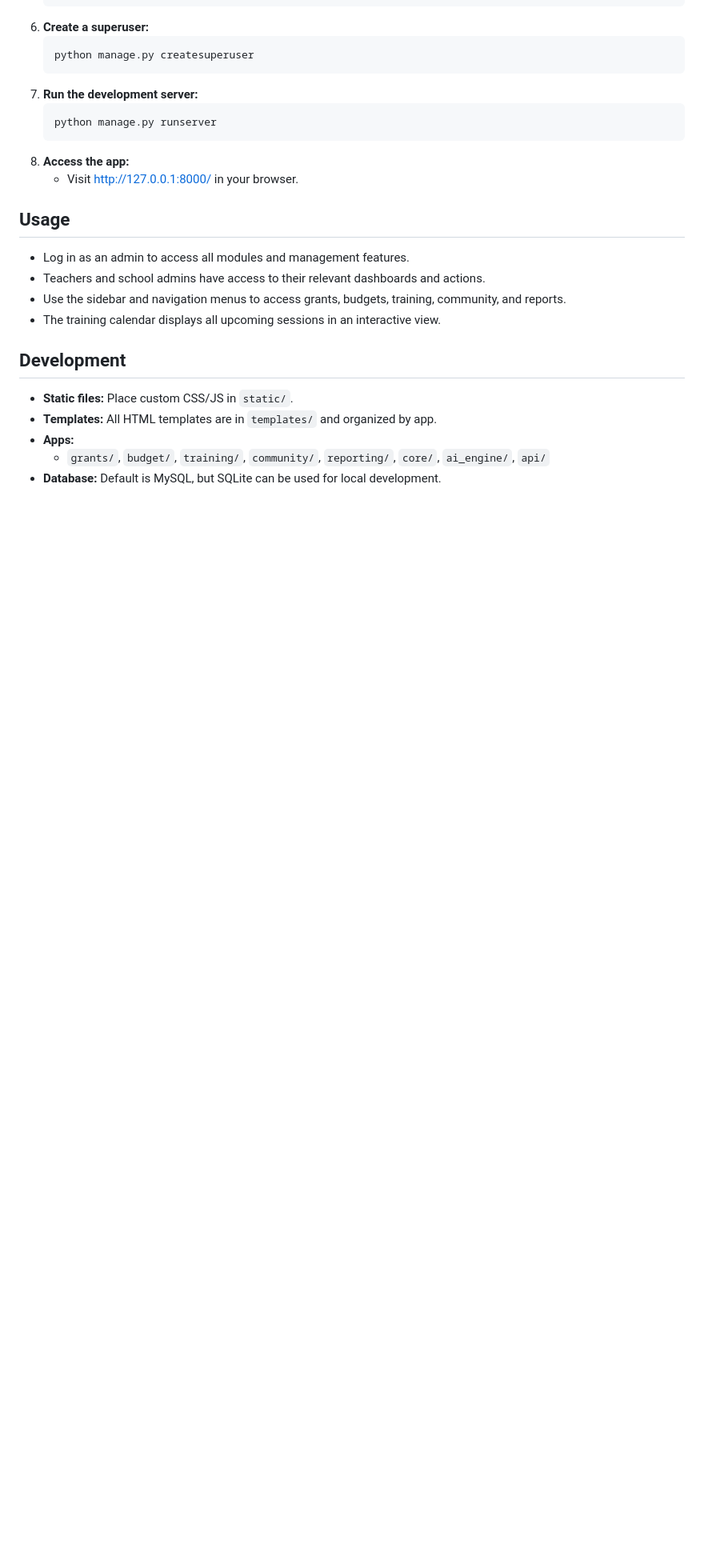
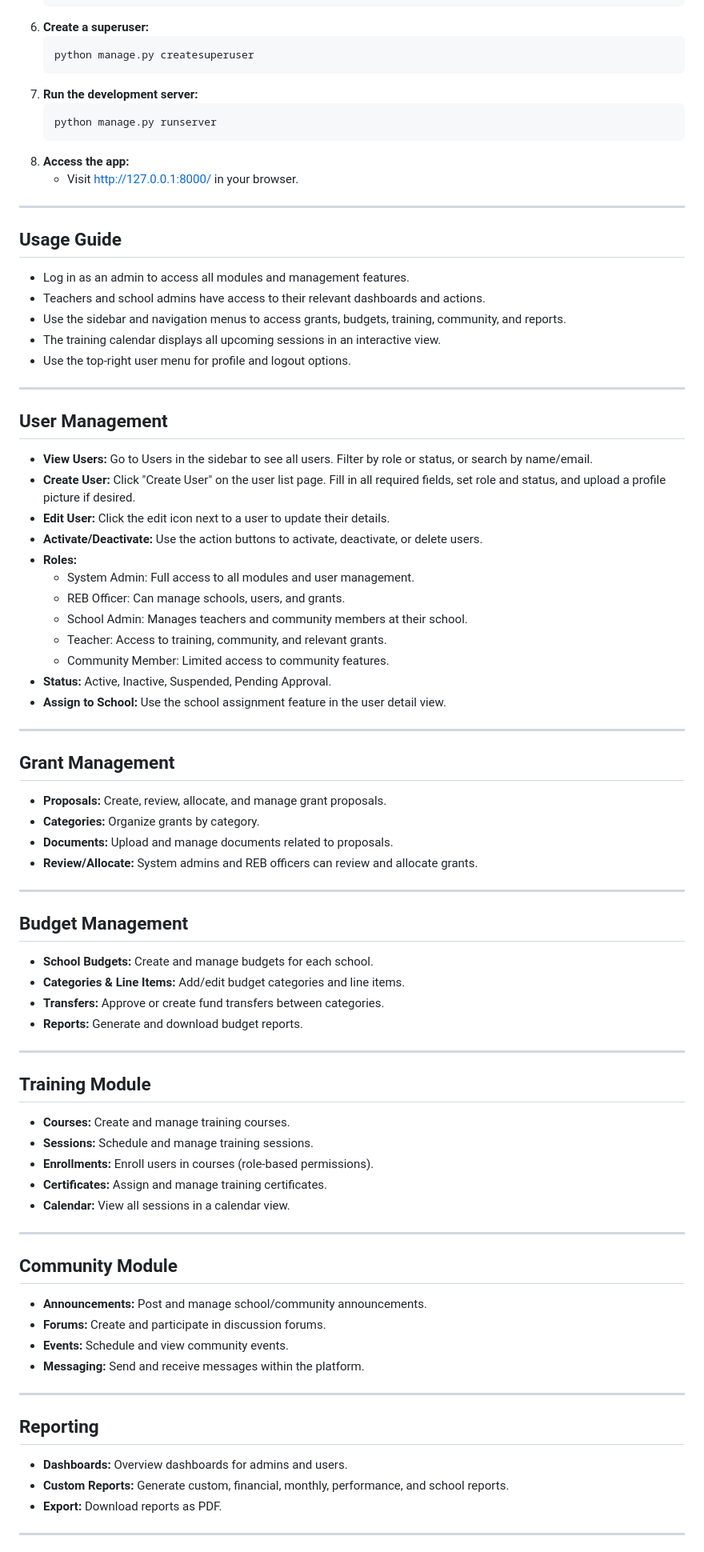
Before and after one commit to beckernir/GTS-with-H, a Markdown page: README.md, the part around one of its changes. Shown at 80% size. GitHub-like rendering; blank space fills up the shorter version.

```diff
--- a/README.md
+++ b/README.md
@@ -56,17 +99,77 @@ GrantTracker is a comprehensive Django-based platform for managing grants, budge
 8. **Access the app:**
    - Visit [http://127.0.0.1:8000/](http://127.0.0.1:8000/) in your browser.
 
-## Usage
+---
+
+## Usage Guide
 
 - Log in as an admin to access all modules and management features.
 - Teachers and school admins have access to their relevant dashboards and actions.
 - Use the sidebar and navigation menus to access grants, budgets, training, community, and reports.
 - The training calendar displays all upcoming sessions in an interactive view.
+- Use the top-right user menu for profile and logout options.
 
-## Development
+---
 
-- **Static files:** Place custom CSS/JS in `static/`.
-- **Templates:** All HTML templates are in `templates/` and organized by app.
-- **Apps:**
-  - `grants/`, `budget/`, `training/`, `community/`, `reporting/`, `core/`, `ai_engine/`, `api/`
-- **Database:** Default is MySQL, but SQLite can be used for local development.
+## User Management
+
+- **View Users:** Go to Users in the sidebar to see all users. Filter by role or status, or search by name/email.
+- **Create User:** Click "Create User" on the user list page. Fill in all required fields, set role and status, and upload a profile picture if desired.
+- **Edit User:** Click the edit icon next to a user to update their details.
+- **Activate/Deactivate:** Use the action buttons to activate, deactivate, or delete users.
+- **Roles:**
+  - System Admin: Full access to all modules and user management.
+  - REB Officer: Can manage schools, users, and grants.
+  - School Admin: Manages teachers and community members at their school.
+  - Teacher: Access to training, community, and relevant grants.
+  - Community Member: Limited access to community features.
+- **Status:** Active, Inactive, Suspended, Pending Approval.
+- **Assign to School:** Use the school assignment feature in the user detail view.
+
+---
+
+## Grant Management
+
+- **Proposals:** Create, review, allocate, and manage grant proposals.
+- **Categories:** Organize grants by category.
+- **Documents:** Upload and manage documents related to proposals.
+- **Review/Allocate:** System admins and REB officers can review and allocate grants.
+
+---
+
+## Budget Management
+
+- **School Budgets:** Create and manage budgets for each school.
+- **Categories & Line Items:** Add/edit budget categories and line items.
+- **Transfers:** Approve or create fund transfers between categories.
+- **Reports:** Generate and download budget reports.
+
+---
+
+## Training Module
+
+- **Courses:** Create and manage training courses.
+- **Sessions:** Schedule and manage training sessions.
+- **Enrollments:** Enroll users in courses (role-based permissions).
+- **Certificates:** Assign and manage training certificates.
+- **Calendar:** View all sessions in a calendar view.
+
+---
+
+## Community Module
+
+- **Announcements:** Post and manage school/community announcements.
+- **Forums:** Create and participate in discussion forums.
+- **Events:** Schedule and view community events.
+- **Messaging:** Send and receive messages within the platform.
+
+---
+
+## Reporting
+
+- **Dashboards:** Overview dashboards for admins and users.
+- **Custom Reports:** Generate custom, financial, monthly, performance, and school reports.
+- **Export:** Download reports as PDF.
+
+---
+
```
Also changed, not shown: other parts of README.md (+118 -13 lines).
